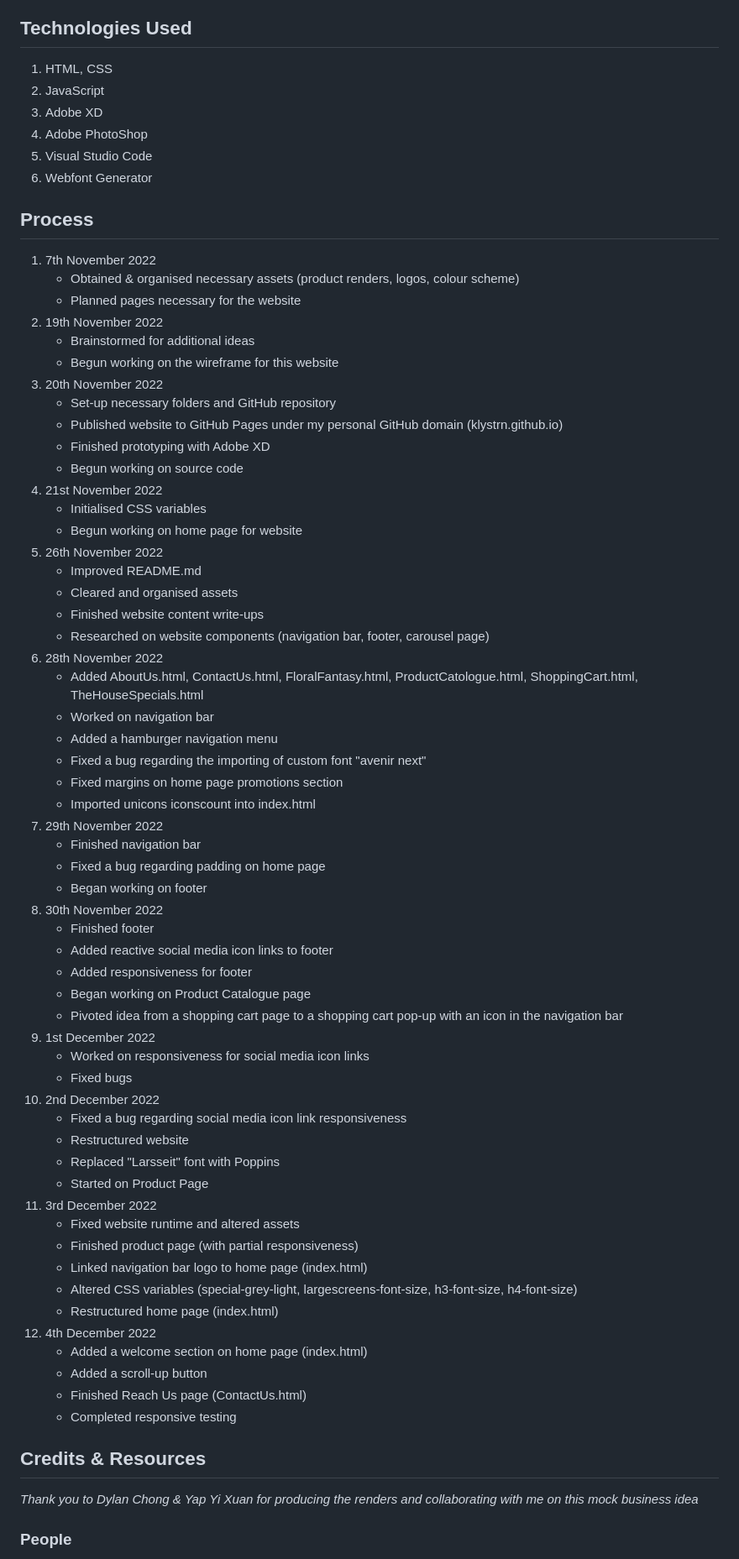
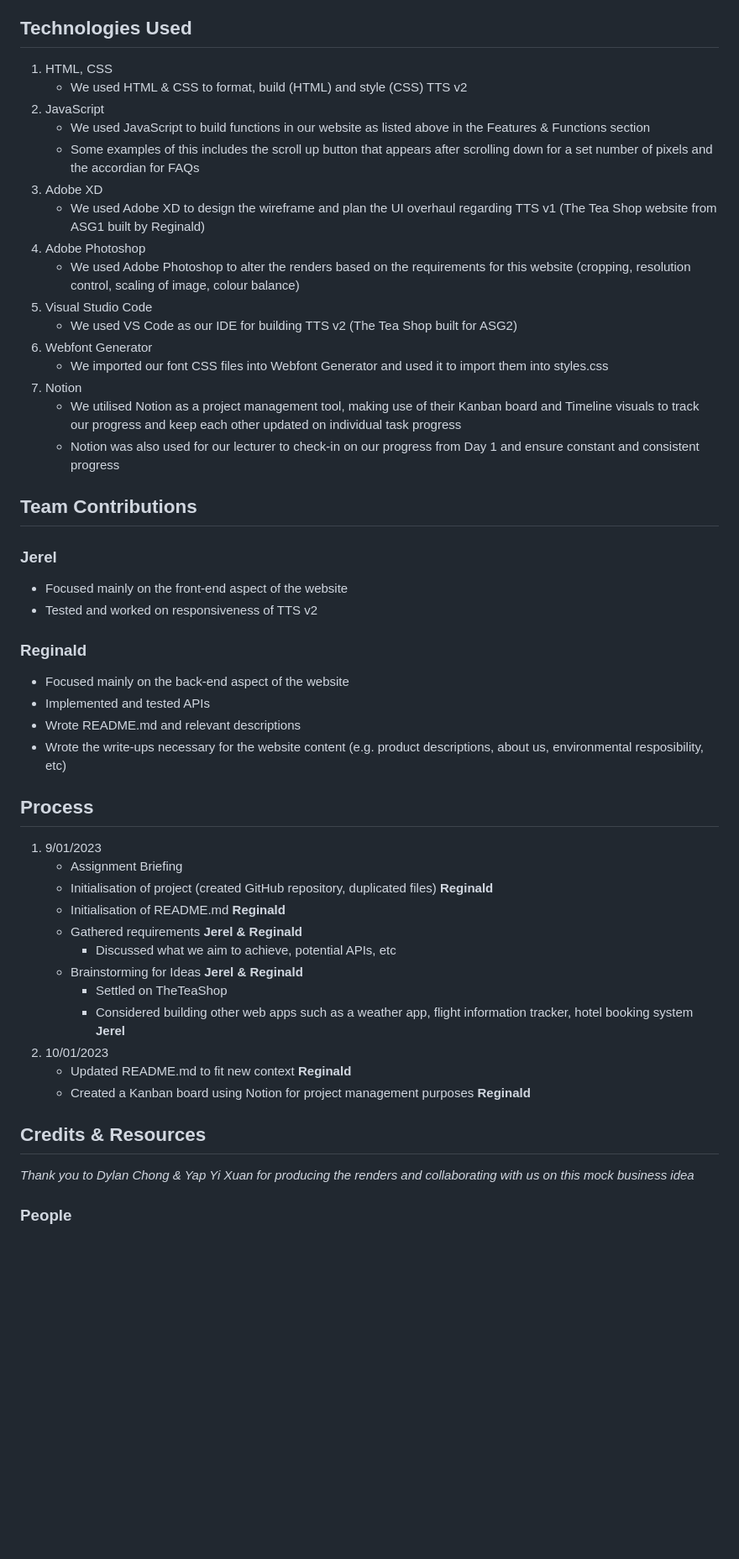
Before and after one commit to klystrn/TheTeaShop, a Markdown page: README.md, the part around one of its changes. Shown at 84% size. Drawn GitHub-style; blank space fills up the shorter version.

```diff
--- a/README.md
+++ b/README.md
@@ -102,71 +108,49 @@ _Please note that due to the large asset file size, the website takes longer to
 
 ## Technologies Used ##
 1. HTML, CSS
+    - We used HTML & CSS to format, build (HTML) and style (CSS) TTS v2
 2. JavaScript
+    - We used JavaScript to build functions in our website as listed above in the Features & Functions section
+    - Some examples of this includes the scroll up button that appears after scrolling down for a set number of pixels and the accordian for FAQs
 3. Adobe XD
-4. Adobe PhotoShop
+    - We used Adobe XD to design the wireframe and plan the UI overhaul regarding TTS v1 (The Tea Shop website from ASG1 built by Reginald)
+4. Adobe Photoshop
+     - We used Adobe Photoshop to alter the renders based on the requirements for this website (cropping, resolution control, scaling of image, colour balance)
 5. Visual Studio Code
+    - We used VS Code as our IDE for building TTS v2 (The Tea Shop built for ASG2)
 6. Webfont Generator
+    - We imported our font CSS files into Webfont Generator and used it to import them into styles.css
+7. Notion
+    - We utilised Notion as a project management tool, making use of their Kanban board and Timeline visuals to track our progress and keep each other updated on individual task progress
+    - Notion was also used for our lecturer to check-in on our progress from Day 1 and ensure constant and consistent progress
+
+## Team Contributions ##
+### Jerel ###
+- Focused mainly on the front-end aspect of the website
+- Tested and worked on responsiveness of TTS v2
+
+### Reginald ###
+- Focused mainly on the back-end aspect of the website
+- Implemented and tested APIs
+- Wrote README.md and relevant descriptions
+- Wrote the write-ups necessary for the website content (e.g. product descriptions, about us, environmental resposibility, etc)
 
 ## Process ##
-1. 7th November 2022
-    - Obtained & organised necessary assets (product renders, logos, colour scheme)
-    - Planned pages necessary for the website
-2. 19th November 2022
-    - Brainstormed for additional ideas
-    - Begun working on the wireframe for this website
-3. 20th November 2022
-    - Set-up necessary folders and GitHub repository
-    - Published website to GitHub Pages under my personal GitHub domain (klystrn.github.io)
-    - Finished prototyping with Adobe XD
-    - Begun working on source code
-4. 21st November 2022
-    - Initialised CSS variables
-    - Begun working on home page for website
-5. 26th November 2022
-    - Improved README.md
-    - Cleared and organised assets
-    - Finished website content write-ups
-    - Researched on website components (navigation bar, footer, carousel page)
-6. 28th November 2022
-    - Added AboutUs.html, ContactUs.html, FloralFantasy.html, ProductCatologue.html, ShoppingCart.html, TheHouseSpecials.html
-    - Worked on navigation bar
-    - Added a hamburger navigation menu
-    - Fixed a bug regarding the importing of custom font "avenir next"
-    - Fixed margins on home page promotions section
-    - Imported unicons iconscount into index.html
-7. 29th November 2022
-    - Finished navigation bar
-    - Fixed a bug regarding padding on home page
-    - Began working on footer
-8. 30th November 2022
-    - Finished footer
-    - Added reactive social media icon links to footer
-    - Added responsiveness for footer
-    - Began working on Product Catalogue page
-    - Pivoted idea from a shopping cart page to a shopping cart pop-up with an icon in the navigation bar
-9. 1st December 2022
-    - Worked on responsiveness for social media icon links
-    - Fixed bugs
-10. 2nd December 2022
-    - Fixed a bug regarding social media icon link responsiveness
-    - Restructured website
-    - Replaced "Larsseit" font with Poppins
-    - Started on Product Page
-11. 3rd December 2022
-    - Fixed website runtime and altered assets
-    - Finished product page (with partial responsiveness)
-    - Linked navigation bar logo to home page (index.html)
-    - Altered CSS variables (special-grey-light, largescreens-font-size, h3-font-size, h4-font-size)
-    - Restructured home page (index.html)
-12. 4th December 2022
-    - Added a welcome section on home page (index.html)
-    - Added a scroll-up button
-    - Finished Reach Us page (ContactUs.html)
-    - Completed responsive testing
+1. 9/01/2023
+    - Assignment Briefing
+    - Initialisation of project (created GitHub repository, duplicated files) __Reginald__
+    - Initialisation of README.md __Reginald__
+    - Gathered requirements __Jerel & Reginald__
+        - Discussed what we aim to achieve, potential APIs, etc
+    - Brainstorming for Ideas __Jerel & Reginald__
+        - Settled on TheTeaShop
+        - Considered building other web apps such as a weather app, flight information tracker, hotel booking system __Jerel__
+2. 10/01/2023
+    - Updated README.md to fit new context __Reginald__
+    - Created a Kanban board using Notion for project management purposes __Reginald__
 
 ## Credits & Resources ##
-*Thank you to Dylan Chong & Yap Yi Xuan for producing the renders and collaborating with me on this mock business idea*
+*Thank you to Dylan Chong & Yap Yi Xuan for producing the renders and collaborating with us on this mock business idea*
 
 ### People ###
 1. Dylan Chong (The House Specials, Logo)
```
Also changed, not shown: other parts of README.md (+48 -43 lines).
